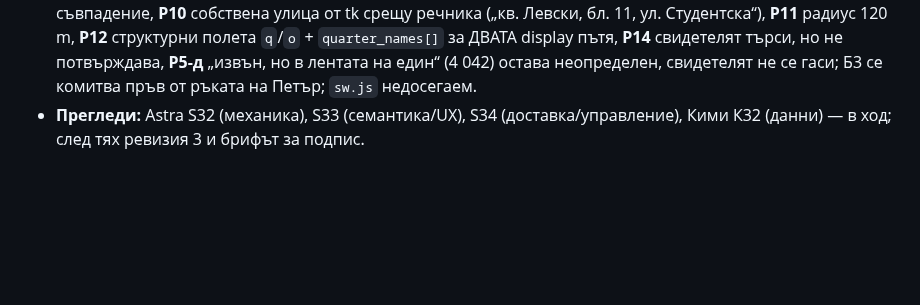
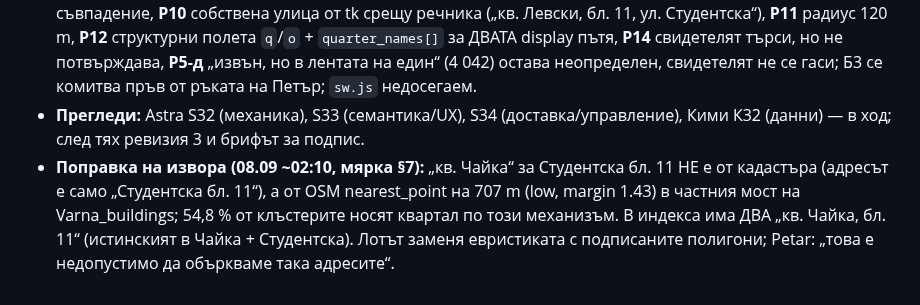
Before and after one commit to Petar1984/Fire_Varna, a Markdown page: docs/sessions/СЪСТОЯНИЕ_Границите_06.09.md, the part around the change. GitHub-like rendering; blank space fills up the shorter version.

```diff
--- a/docs/sessions/СЪСТОЯНИЕ_Границите_06.09.md
+++ b/docs/sessions/СЪСТОЯНИЕ_Границите_06.09.md
@@ -95,3 +95,4 @@
 - **Пробата за Петър (игнорирана папка):** `granitsi_preview_05.09/adresi_proposal_08.09.html` + `.json` — правилото, приложено върху 5 274 блокови записа: етикет „<квартал по полигон>, бл. N, <улица | до ул. X>, вх. Y“, свидетелят дребно; класове: вътре 2 431 · в лентата 1 738 · припокриване 606 · извън 499; ориентир за 5 274/5 274; вариант 1 (лента → район) оставя 2 843 блока с район, вариант 2 (координатата решава) — 1 105; флагманът Студентска бл. 11: v1 „район Приморски…“, v2 „кв. Левски, бл. 11, до ул. Студентска“.
 - **Планът:** `docs/plans/ПЛАН_Адресите_по_полигон_08.09.md` (v2, чернова f745349; workflow adresi-po-poligon-plan: 5 разузнавачи + планер + 3 оборители (НЕГОДНО ×3: 19/17/14 находки) + синтез; изискване 2 „ориентир“ добавено след разузнаването). Ключово: **Р0** — приетият ADR 006 D12 обявява адресния път за недосегаем, а ADR 007, който го вдига, е неподписан → лотът иска подпис на 007 + разширение (ADR 064) с kill switch `ADDRESS_PATH_V2`; **Р5** четири варианта за лентата, препоръка (в) „съдържанието решава“ (флагманът е на 67,4 m вътре в Левски, Бриз на 82,8 m); **Р9** ориентир винаги, **Р9-б** втора улица/метри при съвпадение, **Р10** собствена улица от tk срещу речника („кв. Левски, бл. 11, ул. Студентска“), **Р11** радиус 120 m, **Р12** структурни полета `q`/`o` + `quarter_names[]` за ДВАТА display пътя, **Р14** свидетелят търси, но не потвърждава, **Р5-д** „извън, но в лентата на един“ (4 042) остава неопределен, свидетелят не се гаси; Б3 се комитва пръв от ръката на Петър; `sw.js` недосегаем.
 - **Прегледи:** Astra S32 (механика), S33 (семантика/UX), S34 (доставка/управление), Кими К32 (данни) — в ход; след тях ревизия 3 и брифът за подпис.
+- **Поправка на извора (08.09 ~02:10, мярка §7):** „кв. Чайка“ за Студентска бл. 11 НЕ е от кадастъра (адресът е само „Студентска бл. 11“), а от OSM nearest_point на 707 m (low, margin 1.43) в частния мост на Varna_buildings; 54,8 % от клъстерите носят квартал по този механизъм. В индекса има ДВА „кв. Чайка, бл. 11“ (истинският в Чайка + Студентска). Лотът заменя евристиката с подписаните полигони; Petar: „това е недопустимо да объркваме така адресите“.
```
Also changed, not shown: scratch/places_search/adresi_po_poligon_measure_08.09.md (+4 -0 lines).
